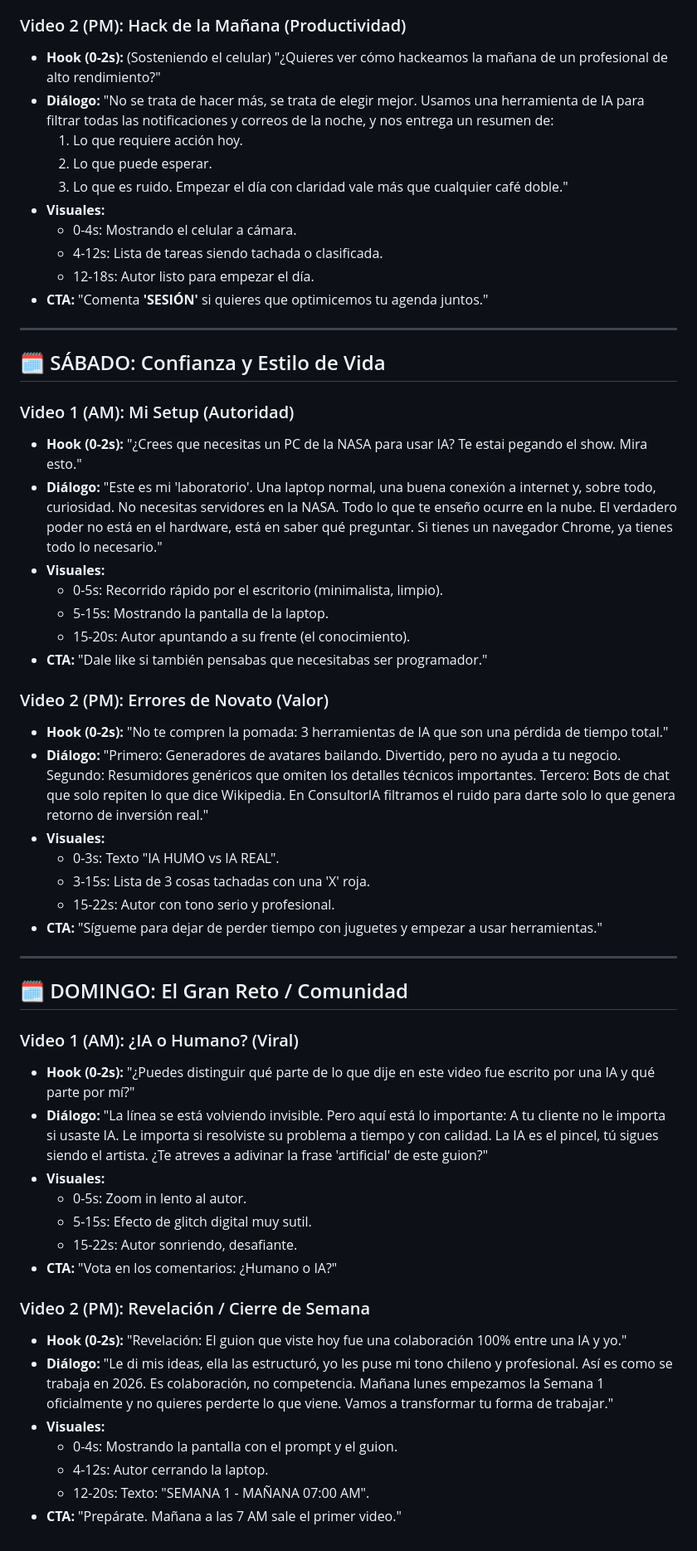
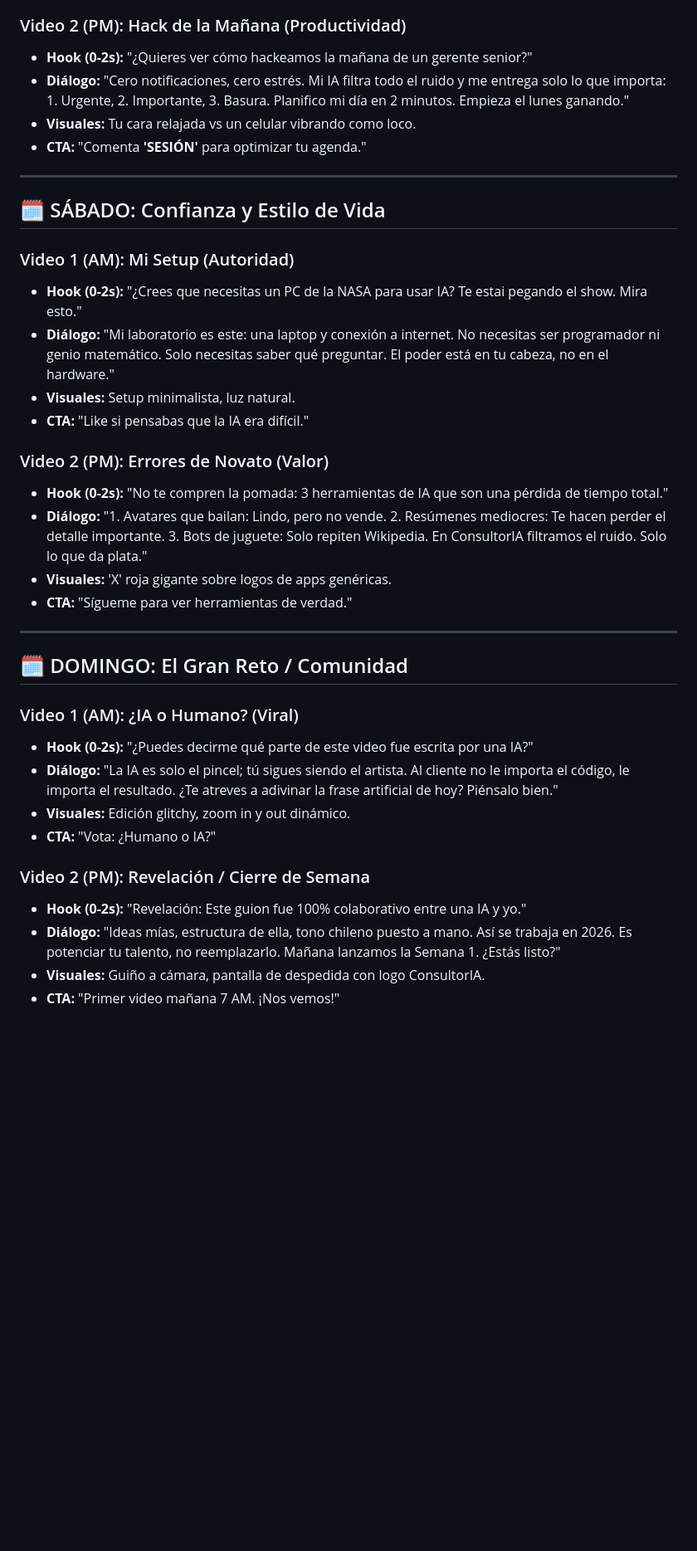
Before and after one commit to clabza16/ConsultorIA, a Markdown page: docs/marketing/guiones_semana_1_hypergrowth.md, the part around one of its changes. Shown at 83% size. GitHub-like rendering; blank space fills up the shorter version.

Commit message:
feat(marketing): simplify and punch up tiktok dialogues for week 1

```diff
--- a/docs/marketing/guiones_semana_1_hypergrowth.md
+++ b/docs/marketing/guiones_semana_1_hypergrowth.md
@@ -138,18 +110,13 @@
 
 ### Video 2 (PM): Hack de la Mañana (Productividad)
-*   **Hook (0-2s):** (Sosteniendo el celular) "¿Quieres ver cómo hackeamos la mañana de un profesional de alto rendimiento?"
+*   **Hook (0-2s):** "¿Quieres ver cómo hackeamos la mañana de un gerente senior?"
 *   **Diálogo:**
-    "No se trata de hacer más, se trata de elegir mejor.
-    Usamos una herramienta de IA para filtrar todas las notificaciones y correos de la noche, y nos entrega un resumen de:
-    1. Lo que requiere acción hoy.
-    2. Lo que puede esperar.
-    3. Lo que es ruido.
-    Empezar el día con claridad vale más que cualquier café doble."
-*   **Visuales:**
-    - 0-4s: Mostrando el celular a cámara.
-    - 4-12s: Lista de tareas siendo tachada o clasificada.
-    - 12-18s: Autor listo para empezar el día.
-*   **CTA:** "Comenta **'SESIÓN'** si quieres que optimicemos tu agenda juntos."
+    "Cero notificaciones, cero estrés.
+    Mi IA filtra todo el ruido y me entrega solo lo que importa: 1. Urgente, 2. Importante, 3. Basura.
+    Planifico mi día en 2 minutos.
+    Empieza el lunes ganando."
+*   **Visuales:** Tu cara relajada vs un celular vibrando como loco.
+*   **CTA:** "Comenta **'SESIÓN'** para optimizar tu agenda."
 
 ---
 
@@ -158,55 +125,42 @@
 ### Video 1 (AM): Mi Setup (Autoridad)
 *   **Hook (0-2s):** "¿Crees que necesitas un PC de la NASA para usar IA? Te estai pegando el show. Mira esto."
 *   **Diálogo:**
-    "Este es mi 'laboratorio'. Una laptop normal, una buena conexión a internet y, sobre todo, curiosidad.
-    No necesitas servidores en la NASA. Todo lo que te enseño ocurre en la nube.
-    El verdadero poder no está en el hardware, está en saber qué preguntar.
-    Si tienes un navegador Chrome, ya tienes todo lo necesario."
-*   **Visuales:**
-    - 0-5s: Recorrido rápido por el escritorio (minimalista, limpio).
-    - 5-15s: Mostrando la pantalla de la laptop.
-    - 15-20s: Autor apuntando a su frente (el conocimiento).
-*   **CTA:** "Dale like si también pensabas que necesitabas ser programador."
+    "Mi laboratorio es este: una laptop y conexión a internet.
+    No necesitas ser programador ni genio matemático.
+    Solo necesitas saber qué preguntar.
+    El poder está en tu cabeza, no en el hardware."
+*   **Visuales:** Setup minimalista, luz natural.
+*   **CTA:** "Like si pensabas que la IA era difícil."
 
 ### Video 2 (PM): Errores de Novato (Valor)
 *   **Hook (0-2s):** "No te compren la pomada: 3 herramientas de IA que son una pérdida de tiempo total."
 *   **Diálogo:**
-    "Primero: Generadores de avatares bailando. Divertido, pero no ayuda a tu negocio.
-    Segundo: Resumidores genéricos que omiten los detalles técnicos importantes.
-    Tercero: Bots de chat que solo repiten lo que dice Wikipedia.
-    En ConsultorIA filtramos el ruido para darte solo lo que genera retorno de inversión real."
-*   **Visuales:**
-    - 0-3s: Texto "IA HUMO vs IA REAL".
-    - 3-15s: Lista de 3 cosas tachadas con una 'X' roja.
-    - 15-22s: Autor con tono serio y profesional.
-*   **CTA:** "Sígueme para dejar de perder tiempo con juguetes y empezar a usar herramientas."
+    "1. Avatares que bailan: Lindo, pero no vende.
+    2. Resúmenes mediocres: Te hacen perder el detalle importante.
+    3. Bots de juguete: Solo repiten Wikipedia.
+    En ConsultorIA filtramos el ruido. Solo lo que da plata."
+*   **Visuales:** 'X' roja gigante sobre logos de apps genéricas.
+*   **CTA:** "Sígueme para ver herramientas de verdad."
 
 ---
 
 ## 🗓️ DOMINGO: El Gran Reto / Comunidad
 
 ### Video 1 (AM): ¿IA o Humano? (Viral)
-*   **Hook (0-2s):** "¿Puedes distinguir qué parte de lo que dije en este video fue escrito por una IA y qué parte por mí?"
+*   **Hook (0-2s):** "¿Puedes decirme qué parte de este video fue escrita por una IA?"
 *   **Diálogo:**
-    "La línea se está volviendo invisible. Pero aquí está lo importante:
-    A tu cliente no le importa si usaste IA. Le importa si resolviste su problema a tiempo y con calidad.
-    La IA es el pincel, tú sigues siendo el artista.
-    ¿Te atreves a adivinar la frase 'artificial' de este guion?"
-*   **Visuales:**
-    - 0-5s: Zoom in lento al autor.
-    - 5-15s: Efecto de glitch digital muy sutil.
-    - 15-22s: Autor sonriendo, desafiante.
-*   **CTA:** "Vota en los comentarios: ¿Humano o IA?"
+    "La IA es solo el pincel; tú sigues siendo el artista.
+    Al cliente no le importa el código, le importa el resultado.
+    ¿Te atreves a adivinar la frase artificial de hoy?
+    Piénsalo bien."
+*   **Visuales:** Edición glitchy, zoom in y out dinámico.
+*   **CTA:** "Vota: ¿Humano o IA?"
 
 ### Video 2 (PM): Revelación / Cierre de Semana
-*   **Hook (0-2s):** "Revelación: El guion que viste hoy fue una colaboración 100% entre una IA y yo."
+*   **Hook (0-2s):** "Revelación: Este guion fue 100% colaborativo entre una IA y yo."
 *   **Diálogo:**
-    "Le di mis ideas, ella las estructuró, yo les puse mi tono chileno y profesional.
-    Así es como se trabaja en 2026. Es colaboración, no competencia.
-    Mañana lunes empezamos la Semana 1 oficialmente y no quieres perderte lo que viene.
-    Vamos a transformar tu forma de trabajar."
-*   **Visuales:**
-    - 0-4s: Mostrando la pantalla con el prompt y el guion.
-    - 4-12s: Autor cerrando la laptop.
-    - 12-20s: Texto: "SEMANA 1 - MAÑANA 07:00 AM".
-*   **CTA:** "Prepárate. Mañana a las 7 AM sale el primer video."
+    "Ideas mías, estructura de ella, tono chileno puesto a mano.
+    Así se trabaja en 2026. Es potenciar tu talento, no reemplazarlo.
+    Mañana lanzamos la Semana 1. ¿Estás listo?"
+*   **Visuales:** Guiño a cámara, pantalla de despedida con logo ConsultorIA.
+*   **CTA:** "Primer video mañana 7 AM. ¡Nos vemos!"
```
Also changed, not shown: other parts of docs/marketing/guiones_semana_1_hypergrowth.md (+56 -84 lines).
